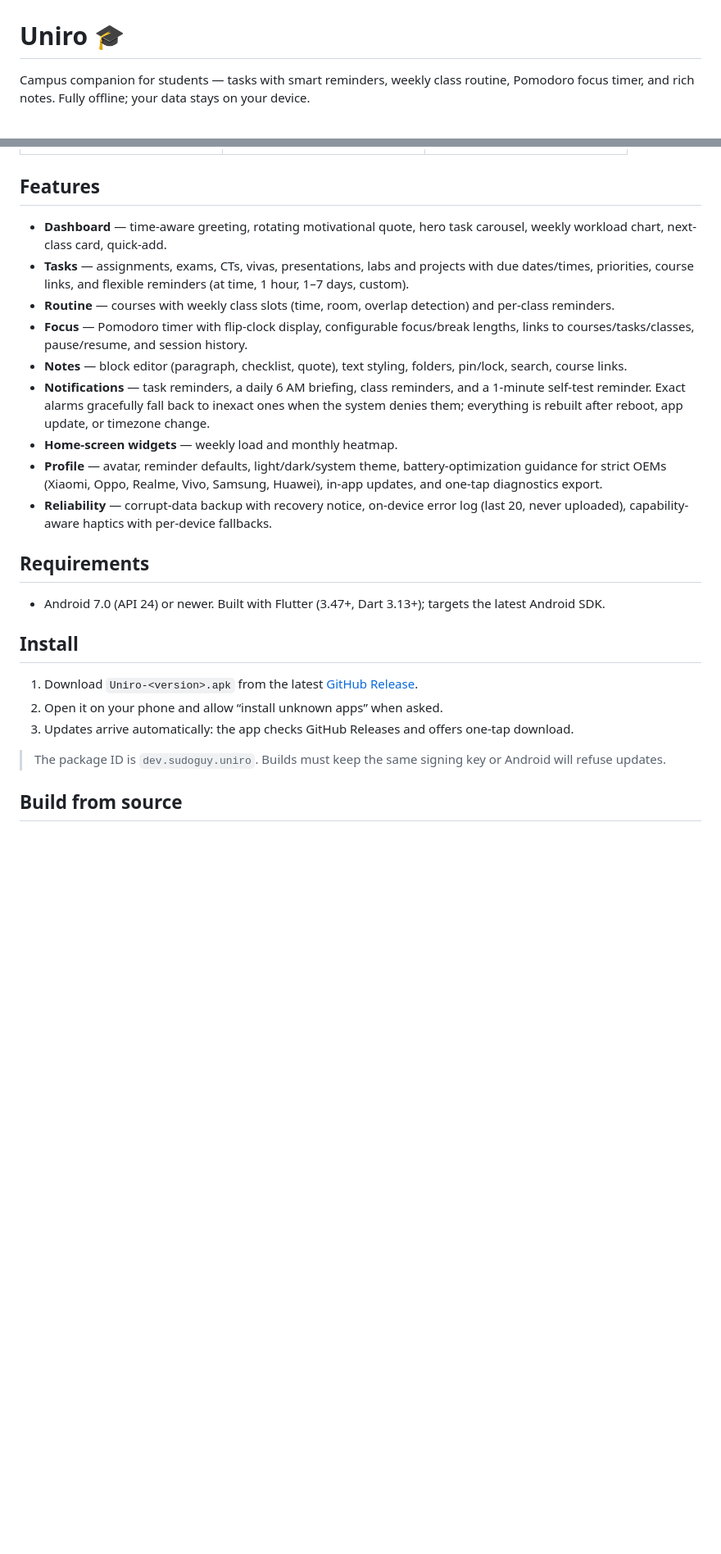
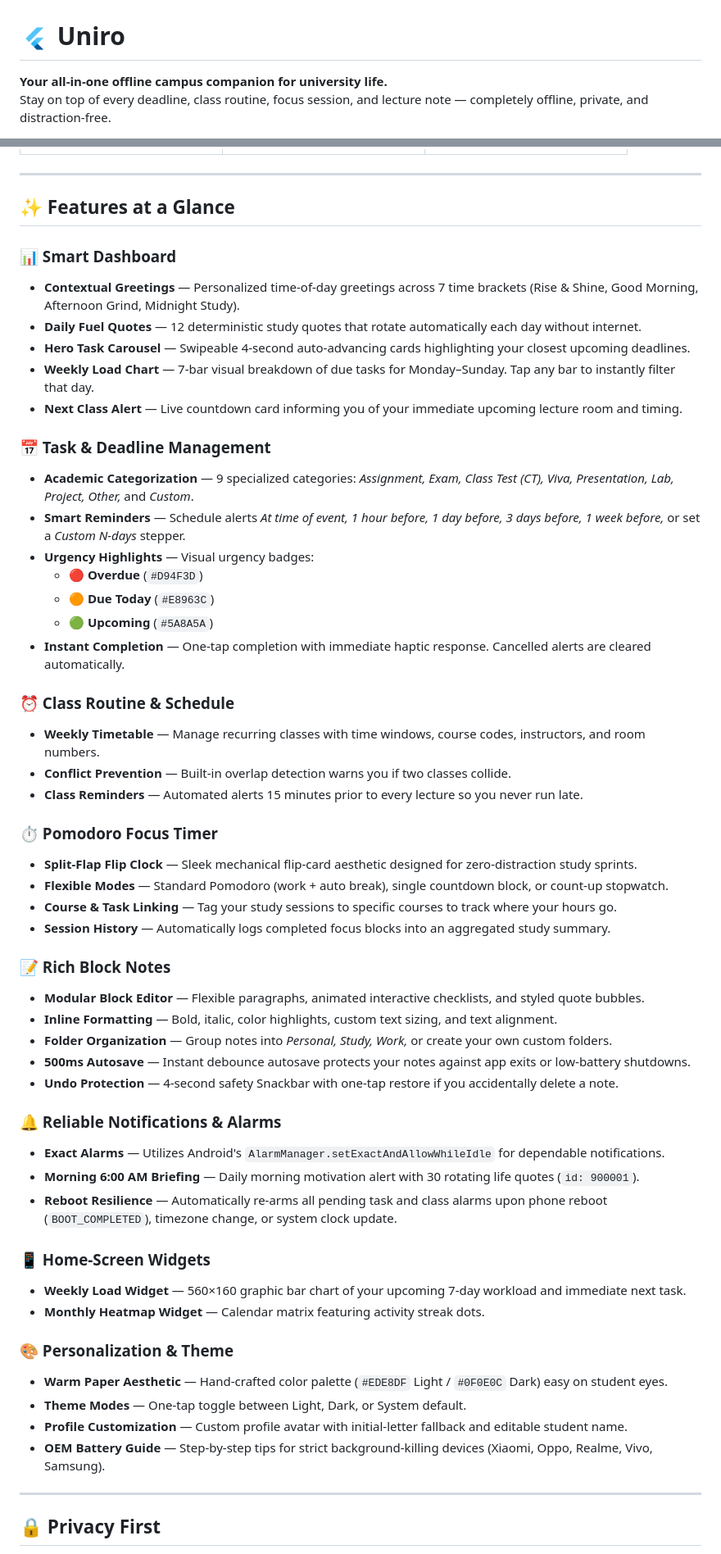
Before and after one commit to sudoguy47/Uniro, a Markdown page: README.md, 2 parts joined by grey strips. Shown at 82% size. GitHub-like rendering; pictures changed too: ss/icon.png (added); blank space fills up the shorter version.

Commit message:
docs(readme): add official app icon to header and enhance feature showcase

````diff
--- a/README.md
+++ b/README.md
@@ -2,7 +2,10 @@
   <img src="ss/banner.png" alt="Uniro Banner" width="100%">
 </p>
 
-# Uniro 🎓
+# <img src="ss/icon.png" width="38" height="38" alt="Uniro Icon" style="vertical-align: middle; border-radius: 9px;" /> Uniro
 
-Campus companion for students — tasks with smart reminders, weekly class routine, Pomodoro focus timer, and rich notes. Fully offline; your data stays on your device.
+<p>
+  <strong>Your all-in-one offline campus companion for university life.</strong><br>
+  Stay on top of every deadline, class routine, focus session, and lecture note — completely offline, private, and distraction-free.
+</p>
 
@@ -18,30 +31,60 @@ Campus companion for students — tasks with smart reminders, weekly class routi
 |:---:|:---:|:---:|
 | <img src="ss/onboarding_tasks.jpg" width="220" alt="Campus Tasks" /> | <img src="ss/onboarding_calendar.jpg" width="220" alt="Visual Calendar" /> | <img src="ss/onboarding_reminders.jpg" width="220" alt="Smart Reminders" /> |
 
-## Features
+---
 
-- **Dashboard** — time-aware greeting, rotating motivational quote, hero task carousel, weekly workload chart, next-class card, quick-add.
-- **Tasks** — assignments, exams, CTs, vivas, presentations, labs and projects with due dates/times, priorities, course links, and flexible reminders (at time, 1 hour, 1–7 days, custom).
-- **Routine** — courses with weekly class slots (time, room, overlap detection) and per-class reminders.
-- **Focus** — Pomodoro timer with flip-clock display, configurable focus/break lengths, links to courses/tasks/classes, pause/resume, and session history.
-- **Notes** — block editor (paragraph, checklist, quote), text styling, folders, pin/lock, search, course links.
-- **Notifications** — task reminders, a daily 6 AM briefing, class reminders, and a 1-minute self-test reminder. Exact alarms gracefully fall back to inexact ones when the system denies them; everything is rebuilt after reboot, app update, or timezone change.
-- **Home-screen widgets** — weekly load and monthly heatmap.
-- **Profile** — avatar, reminder defaults, light/dark/system theme, battery-optimization guidance for strict OEMs (Xiaomi, Oppo, Realme, Vivo, Samsung, Huawei), in-app updates, and one-tap diagnostics export.
-- **Reliability** — corrupt-data backup with recovery notice, on-device error log (last 20, never uploaded), capability-aware haptics with per-device fallbacks.
+## ✨ Features at a Glance
 
-## Requirements
+### 📊 Smart Dashboard
+- **Contextual Greetings** — Personalized time-of-day greetings across 7 time brackets (Rise & Shine, Good Morning, Afternoon Grind, Midnight Study).
+- **Daily Fuel Quotes** — 12 deterministic study quotes that rotate automatically each day without internet.
+- **Hero Task Carousel** — Swipeable 4-second auto-advancing cards highlighting your closest upcoming deadlines.
+- **Weekly Load Chart** — 7-bar visual breakdown of due tasks for Monday–Sunday. Tap any bar to instantly filter that day.
+- **Next Class Alert** — Live countdown card informing you of your immediate upcoming lecture room and timing.
 
-- Android 7.0 (API 24) or newer. Built with Flutter (3.47+, Dart 3.13+); targets the latest Android SDK.
+### 📅 Task & Deadline Management
+- **Academic Categorization** — 9 specialized categories: *Assignment, Exam, Class Test (CT), Viva, Presentation, Lab, Project, Other,* and *Custom*.
+- **Smart Reminders** — Schedule alerts *At time of event, 1 hour before, 1 day before, 3 days before, 1 week before,* or set a *Custom N-days* stepper.
+- **Urgency Highlights** — Visual urgency badges:
+  - 🔴 **Overdue** (`#D94F3D`)
+  - 🟠 **Due Today** (`#E8963C`)
+  - 🟢 **Upcoming** (`#5A8A5A`)
+- **Instant Completion** — One-tap completion with immediate haptic response. Cancelled alerts are cleared automatically.
 
-## Install
+### ⏰ Class Routine & Schedule
+- **Weekly Timetable** — Manage recurring classes with time windows, course codes, instructors, and room numbers.
+- **Conflict Prevention** — Built-in overlap detection warns you if two classes collide.
+- **Class Reminders** — Automated alerts 15 minutes prior to every lecture so you never run late.
 
-1. Download `Uniro-<version>.apk` from the latest [GitHub Release](https://github.com/sudoguy47/Uniro/releases/latest).
-2. Open it on your phone and allow “install unknown apps” when asked.
-3. Updates arrive automatically: the app checks GitHub Releases and offers one-tap download.
+### ⏱️ Pomodoro Focus Timer
+- **Split-Flap Flip Clock** — Sleek mechanical flip-card aesthetic designed for zero-distraction study sprints.
+- **Flexible Modes** — Standard Pomodoro (work + auto break), single countdown block, or count-up stopwatch.
+- **Course & Task Linking** — Tag your study sessions to specific courses to track where your hours go.
+- **Session History** — Automatically logs completed focus blocks into an aggregated study summary.
 
-> The package ID is `dev.sudoguy.uniro`. Builds must keep the same signing key or Android will refuse updates.
+### 📝 Rich Block Notes
+- **Modular Block Editor** — Flexible paragraphs, animated interactive checklists, and styled quote bubbles.
+- **Inline Formatting** — Bold, italic, color highlights, custom text sizing, and text alignment.
+- **Folder Organization** — Group notes into *Personal, Study, Work,* or create your own custom folders.
+- **500ms Autosave** — Instant debounce autosave protects your notes against app exits or low-battery shutdowns.
+- **Undo Protection** — 4-second safety Snackbar with one-tap restore if you accidentally delete a note.
 
-## Build from source
+### 🔔 Reliable Notifications & Alarms
+- **Exact Alarms** — Utilizes Android's `AlarmManager.setExactAndAllowWhileIdle` for dependable notifications.
+- **Morning 6:00 AM Briefing** — Daily morning motivation alert with 30 rotating life quotes (`id: 900001`).
+- **Reboot Resilience** — Automatically re-arms all pending task and class alarms upon phone reboot (`BOOT_COMPLETED`), timezone change, or system clock update.
 
-```powershell
+### 📱 Home-Screen Widgets
+- **Weekly Load Widget** — 560×160 graphic bar chart of your upcoming 7-day workload and immediate next task.
+- **Monthly Heatmap Widget** — Calendar matrix featuring activity streak dots.
+
+### 🎨 Personalization & Theme
+- **Warm Paper Aesthetic** — Hand-crafted color palette (`#EDE8DF` Light / `#0F0E0C` Dark) easy on student eyes.
+- **Theme Modes** — One-tap toggle between Light, Dark, or System default.
+- **Profile Customization** — Custom profile avatar with initial-letter fallback and editable student name.
+- **OEM Battery Guide** — Step-by-step tips for strict background-killing devices (Xiaomi, Oppo, Realme, Vivo, Samsung).
+
+---
+
+## 🔒 Privacy First
+
````
Also changed, not shown: other parts of README.md (+64 -25 lines).
